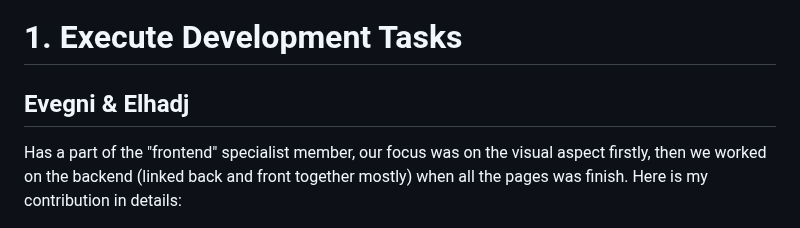
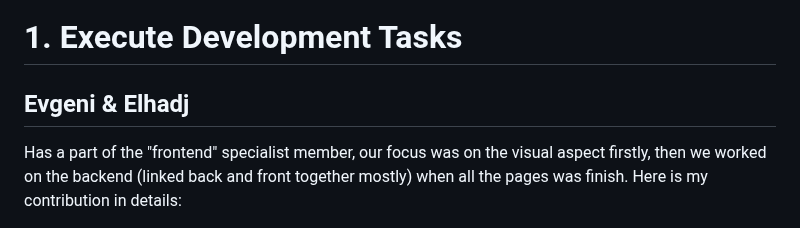
Before and after one commit to Genia888/FitnessHub, a Markdown page: Documentation/(Stage 4) MVP Development and Execution.md, the part around the change. Rendered like a GitHub page.

Commit message:
fix: update readme

```diff
--- a/Documentation/(Stage 4) MVP Development and Execution.md
+++ b/Documentation/(Stage 4) MVP Development and Execution.md
@@ -17,7 +17,7 @@
 
 # 1. Execute Development Tasks
 
-## Evegni & Elhadj
+## Evgeni & Elhadj
 
 
 Has a part of the "frontend" specialist member, our focus was on the visual aspect firstly, then we worked on the backend (linked back and front together mostly) when all the pages was finish.
```
